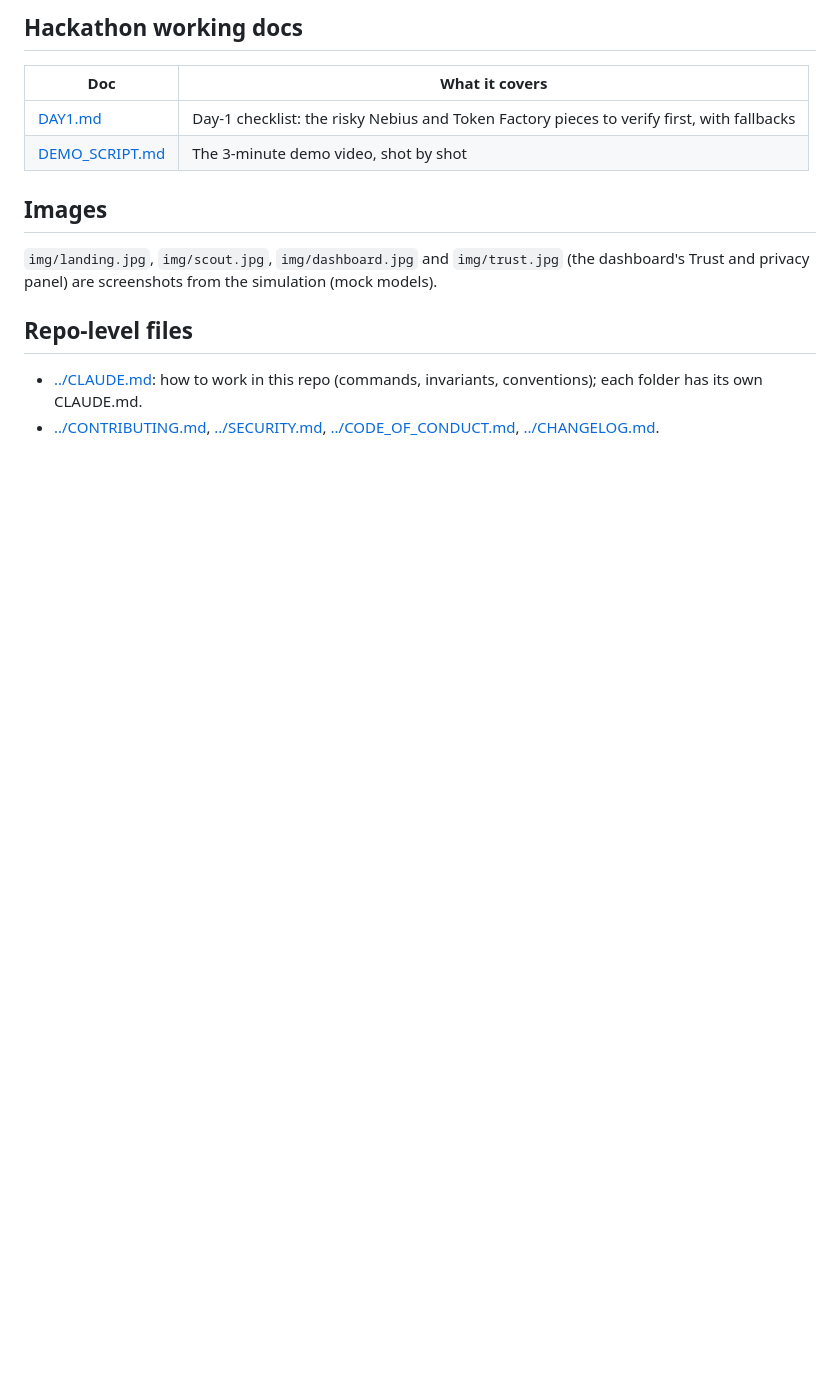
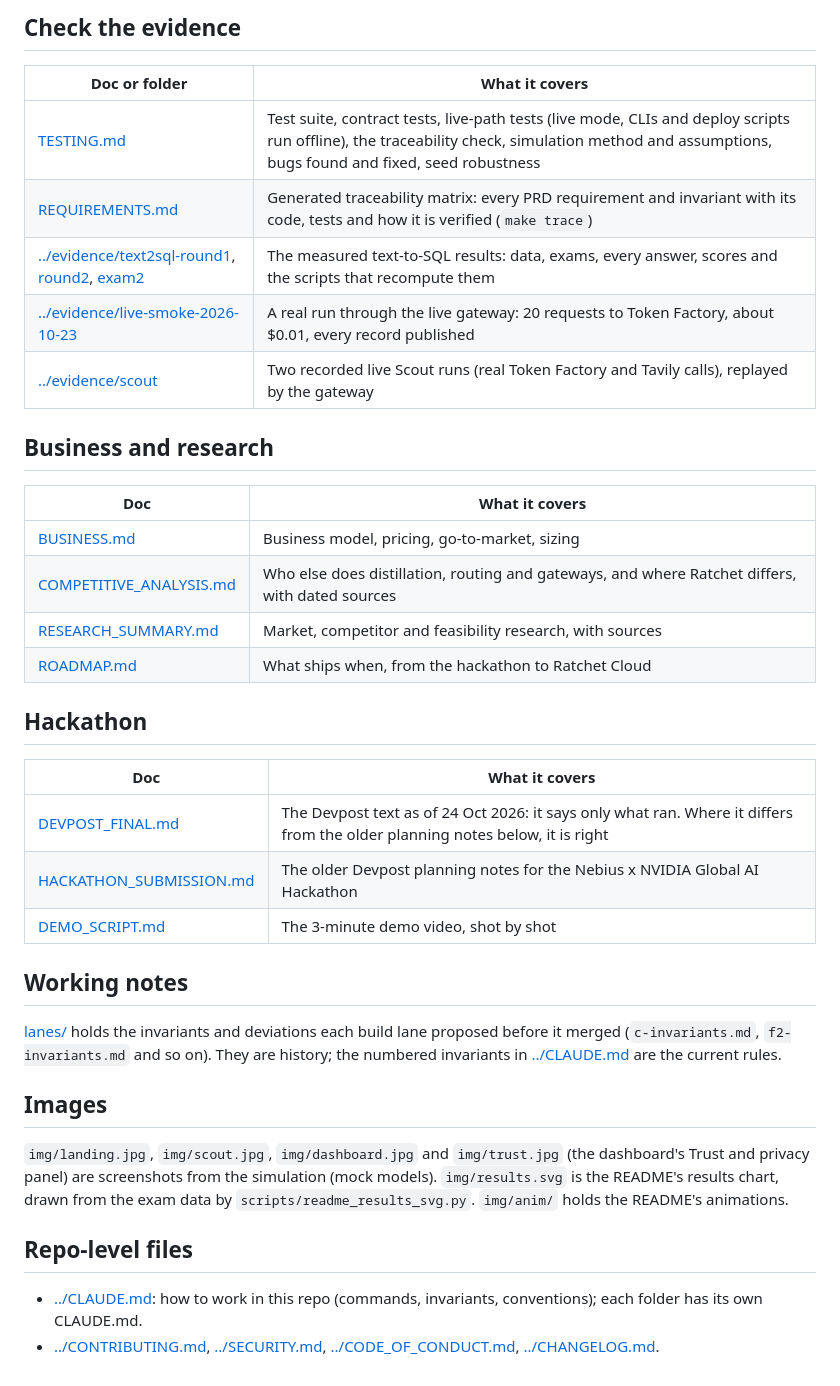
Before and after one commit to harshbhx/ratchet, a Markdown page: docs/README.md, the part around one of its changes. GitHub-like rendering; blank space fills up the shorter version.

```diff
--- a/docs/README.md
+++ b/docs/README.md
@@ -34,14 +43,38 @@ Ratchet is license-clean distillation on open models: an OpenAI-compatible gatew
 
-## Hackathon working docs
+## Check the evidence
+
+| Doc or folder | What it covers |
+|---|---|
+| [TESTING.md](TESTING.md) | Test suite, contract tests, live-path tests (live mode, CLIs and deploy scripts run offline), the traceability check, simulation method and assumptions, bugs found and fixed, seed robustness |
+| [REQUIREMENTS.md](REQUIREMENTS.md) | Generated traceability matrix: every PRD requirement and invariant with its code, tests and how it is verified (`make trace`) |
+| [../evidence/text2sql-round1](../evidence/text2sql-round1), [round2](../evidence/text2sql-round2), [exam2](../evidence/text2sql-exam2) | The measured text-to-SQL results: data, exams, every answer, scores and the scripts that recompute them |
+| [../evidence/live-smoke-2026-10-23](../evidence/live-smoke-2026-10-23) | A real run through the live gateway: 20 requests to Token Factory, about $0.01, every record published |
+| [../evidence/scout](../evidence/scout) | Two recorded live Scout runs (real Token Factory and Tavily calls), replayed by the gateway |
+
+## Business and research
 
 | Doc | What it covers |
 |---|---|
-| [DAY1.md](DAY1.md) | Day-1 checklist: the risky Nebius and Token Factory pieces to verify first, with fallbacks |
+| [BUSINESS.md](BUSINESS.md) | Business model, pricing, go-to-market, sizing |
+| [COMPETITIVE_ANALYSIS.md](COMPETITIVE_ANALYSIS.md) | Who else does distillation, routing and gateways, and where Ratchet differs, with dated sources |
+| [RESEARCH_SUMMARY.md](RESEARCH_SUMMARY.md) | Market, competitor and feasibility research, with sources |
+| [ROADMAP.md](ROADMAP.md) | What ships when, from the hackathon to Ratchet Cloud |
+
+## Hackathon
+
+| Doc | What it covers |
+|---|---|
+| [DEVPOST_FINAL.md](DEVPOST_FINAL.md) | The Devpost text as of 24 Oct 2026: it says only what ran. Where it differs from the older planning notes below, it is right |
+| [HACKATHON_SUBMISSION.md](HACKATHON_SUBMISSION.md) | The older Devpost planning notes for the Nebius x NVIDIA Global AI Hackathon |
 | [DEMO_SCRIPT.md](DEMO_SCRIPT.md) | The 3-minute demo video, shot by shot |
+
+## Working notes
+
+[lanes/](lanes/) holds the invariants and deviations each build lane proposed before it merged (`c-invariants.md`, `f2-invariants.md` and so on). They are history; the numbered invariants in [../CLAUDE.md](../CLAUDE.md) are the current rules.
 
 ## Images
 
-`img/landing.jpg`, `img/scout.jpg`, `img/dashboard.jpg` and `img/trust.jpg` (the dashboard's Trust and privacy panel) are screenshots from the simulation (mock models).
+`img/landing.jpg`, `img/scout.jpg`, `img/dashboard.jpg` and `img/trust.jpg` (the dashboard's Trust and privacy panel) are screenshots from the simulation (mock models). `img/results.svg` is the README's results chart, drawn from the exam data by `scripts/readme_results_svg.py`. `img/anim/` holds the README's animations.
 
 ## Repo-level files
 
```
Also changed, not shown: other parts of docs/README.md (+23 -14 lines).
